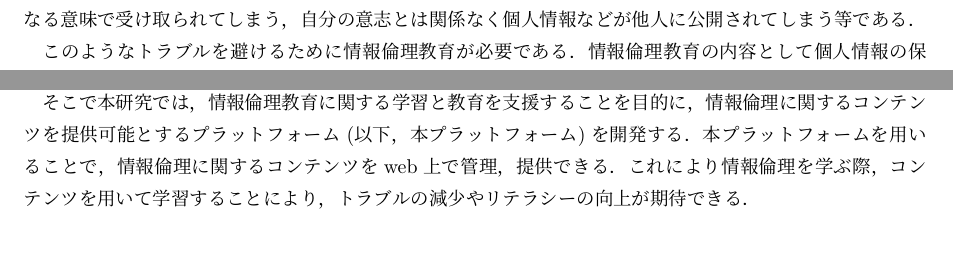
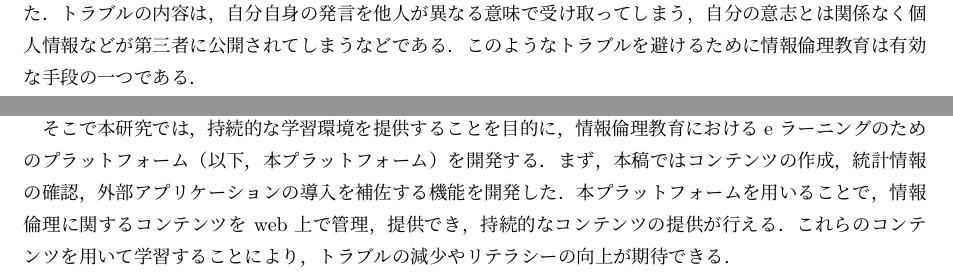
Before and after one commit to niya1123/B4_Thesis, a LaTeX thesis (thesis.tex, which reads chap0_abstract.tex): two parts of page 2 of 21, joined at a grey line, cut so that both start at the same text, the shorter picture padded with empty space. Compiled offline with pLaTeX and dvipdfmx.

Commit message:
概要の修正

```diff
--- a/chap0_abstract.tex
+++ b/chap0_abstract.tex
@@ -6,2 +7,3 @@
+トラブルの内容は，自分自身の発言を他人が異なる意味で受け取ってしまう，自分の意志とは関係なく個人情報などが第三者に公開されてしまうなどである．
+このようなトラブルを避けるために情報倫理教育は有効な手段の一つである．
 
-このSNSにおいて平成27年にみずほ情報総研株式会社が1178 人に行った調査研究\cite{mizuho}によると，SNS上でトラブルの経験があると回答した割合は15\%程であった．トラブルの内容は，自分自身の発言が他人に異なる意味で受け取られてしまう，自分の意志とは関係なく個人情報などが他人に公開されてしまう等である．
@@ -8,4 +13,5 @@
 
-このようなトラブルを避けるために情報倫理教育が必要である．情報倫理教育の内容として個人情報の保護，人権侵害，コンピュータ犯罪等がある．これらの教育は特にインターネットの利用において重要である\cite{moraru}．
-
-そこで本研究では，情報倫理教育に関する学習と教育を支援することを目的に，情報倫理に関するコンテンツを提供可能とするプラットフォーム(以下，本プラットフォーム)を開発する．本プラットフォームを用いることで，情報倫理に関するコンテンツをweb上で管理，提供できる．これにより情報倫理を学ぶ際，コンテンツを用いて学習することにより，トラブルの減少やリテラシーの向上が期待できる．
+そこで本研究では，持続的な学習環境を提供することを目的に，情報倫理教育におけるe ラーニングのためのプラットフォーム（以下，本プラットフォーム）を開発する．
+まず，本稿ではコンテンツの作成，統計情報の確認，外部アプリケーションの導入を補佐する機能を開発した．
+本プラットフォームを用いることで，情報倫理に関するコンテンツを web 上で管理，提供でき，持続的なコンテンツの提供が行える．
+これらのコンテンツを用いて学習することにより，トラブルの減少やリテラシーの向上が期待できる．
```
Also changed, not shown: references.bib (+3 -3 lines), thesis.pdf, chap0_abstract.tex (6 more changed lines).
